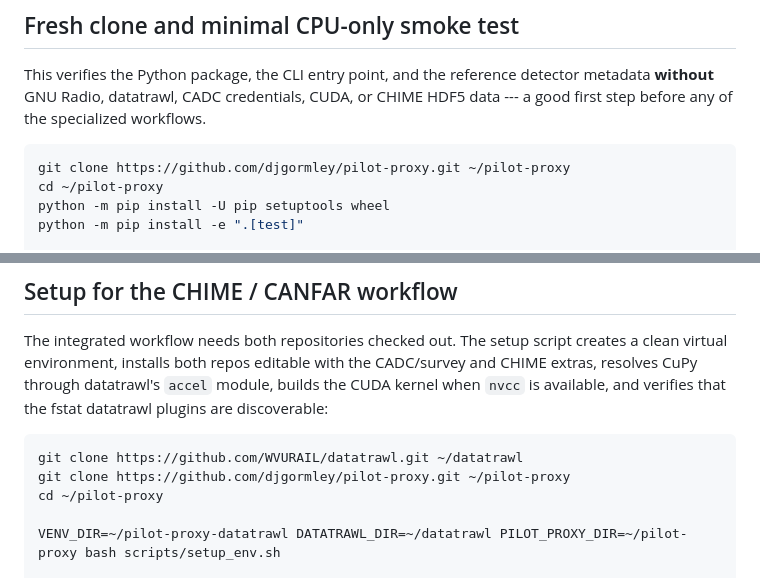
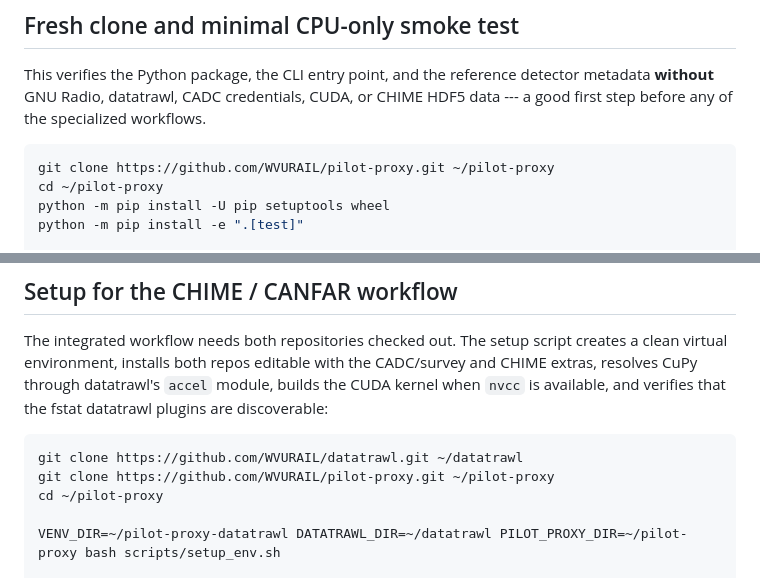
Before and after one commit to WVURAIL/pilot-proxy, a Markdown page: README.md, 2 parts joined by grey strips. GitHub-like rendering.

Commit message:
Change pilot-proxy GitHub URL to WVURAIL
Updated repository URLs in README for pilot-proxy.

````diff
--- a/README.md
+++ b/README.md
@@ -41,7 +41,7 @@ metadata **without** GNU Radio, datatrawl, CADC credentials, CUDA, or CHIME HDF5
 data --- a good first step before any of the specialized workflows.
 
 ```bash
-git clone https://github.com/djgormley/pilot-proxy.git ~/pilot-proxy
+git clone https://github.com/WVURAIL/pilot-proxy.git ~/pilot-proxy
 cd ~/pilot-proxy
 python -m pip install -U pip setuptools wheel
 python -m pip install -e ".[test]"
@@ -118,7 +118,7 @@ datatrawl plugins are discoverable:
 
 ```bash
 git clone https://github.com/WVURAIL/datatrawl.git ~/datatrawl
-git clone https://github.com/djgormley/pilot-proxy.git ~/pilot-proxy
+git clone https://github.com/WVURAIL/pilot-proxy.git ~/pilot-proxy
 cd ~/pilot-proxy
 
 VENV_DIR=~/pilot-proxy-datatrawl DATATRAWL_DIR=~/datatrawl PILOT_PROXY_DIR=~/pilot-proxy bash scripts/setup_env.sh
````
